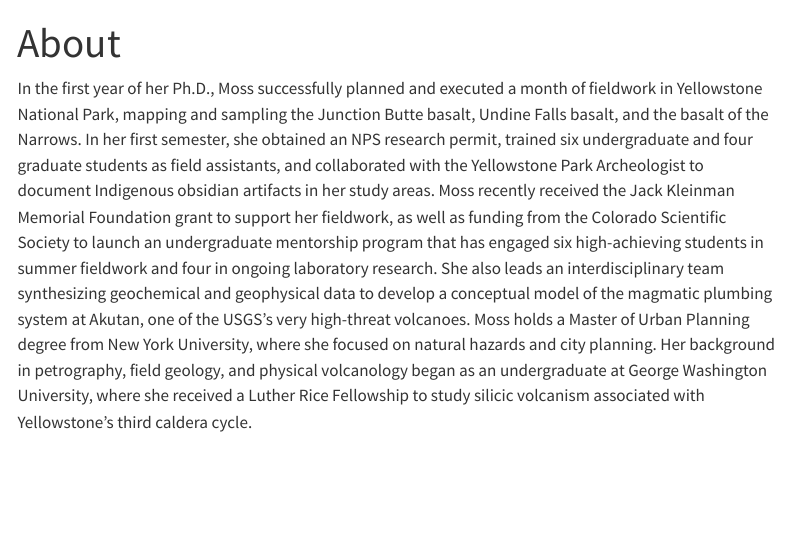
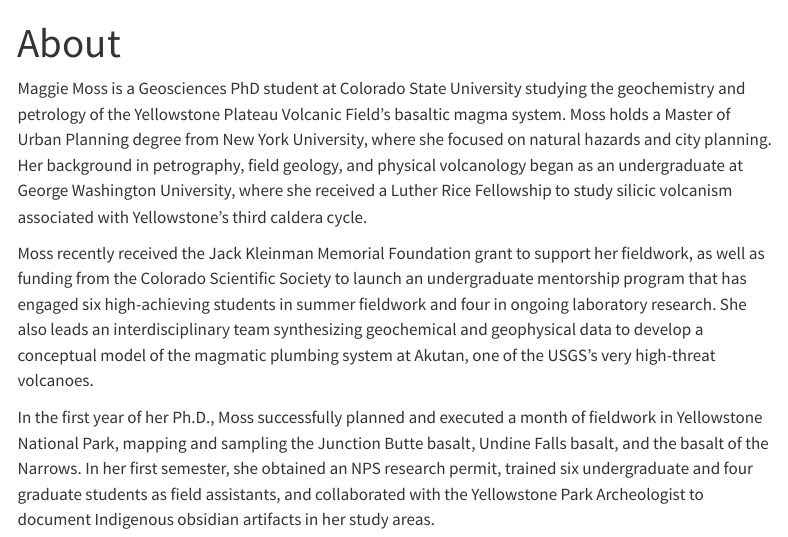
Before and after one commit to maggiemoss96/maggiemoss96, a Quarto document (About Page.qmd): the page in a window 1100 px wide, from its top. Rendered offline with R 4.5, knitr and Pandoc in place of Quarto, with nearby package versions; menus at the side of the page are left out.

Commit message:
about updates

```diff
--- a/About Page.qmd
+++ b/About Page.qmd
@@ -2,4 +2,8 @@
 title: "About"
 ---
 
-In the first year of her Ph.D., Moss successfully planned and executed a month of fieldwork in Yellowstone National Park, mapping and sampling the Junction Butte basalt, Undine Falls basalt, and the basalt of the Narrows. In her first semester, she obtained an NPS research permit, trained six undergraduate and four graduate students as field assistants, and collaborated with the Yellowstone Park Archeologist to document Indigenous obsidian artifacts in her study areas. Moss recently received the Jack Kleinman Memorial Foundation grant to support her fieldwork, as well as funding from the Colorado Scientific Society to launch an undergraduate mentorship program that has engaged six high-achieving students in summer fieldwork and four in ongoing laboratory research. She also leads an interdisciplinary team synthesizing geochemical and geophysical data to develop a conceptual model of the magmatic plumbing system at Akutan, one of the USGS’s very high-threat volcanoes. Moss holds a Master of Urban Planning degree from New York University, where she focused on natural hazards and city planning. Her background in petrography, field geology, and physical volcanology began as an undergraduate at George Washington University, where she received a Luther Rice Fellowship to study silicic volcanism associated with Yellowstone’s third caldera cycle.
+Maggie Moss is a Geosciences PhD student at Colorado State University studying the geochemistry and petrology of the Yellowstone Plateau Volcanic Field's basaltic magma system. Moss holds a Master of Urban Planning degree from New York University, where she focused on natural hazards and city planning. Her background in petrography, field geology, and physical volcanology began as an undergraduate at George Washington University, where she received a Luther Rice Fellowship to study silicic volcanism associated with Yellowstone’s third caldera cycle.
+
+Moss recently received the Jack Kleinman Memorial Foundation grant to support her fieldwork, as well as funding from the Colorado Scientific Society to launch an undergraduate mentorship program that has engaged six high-achieving students in summer fieldwork and four in ongoing laboratory research. She also leads an interdisciplinary team synthesizing geochemical and geophysical data to develop a conceptual model of the magmatic plumbing system at Akutan, one of the USGS’s very high-threat volcanoes.
+
+In the first year of her Ph.D., Moss successfully planned and executed a month of fieldwork in Yellowstone National Park, mapping and sampling the Junction Butte basalt, Undine Falls basalt, and the basalt of the Narrows. In her first semester, she obtained an NPS research permit, trained six undergraduate and four graduate students as field assistants, and collaborated with the Yellowstone Park Archeologist to document Indigenous obsidian artifacts in her study areas.
```
Also changed, not shown: docs/search.json, 1 other file.
